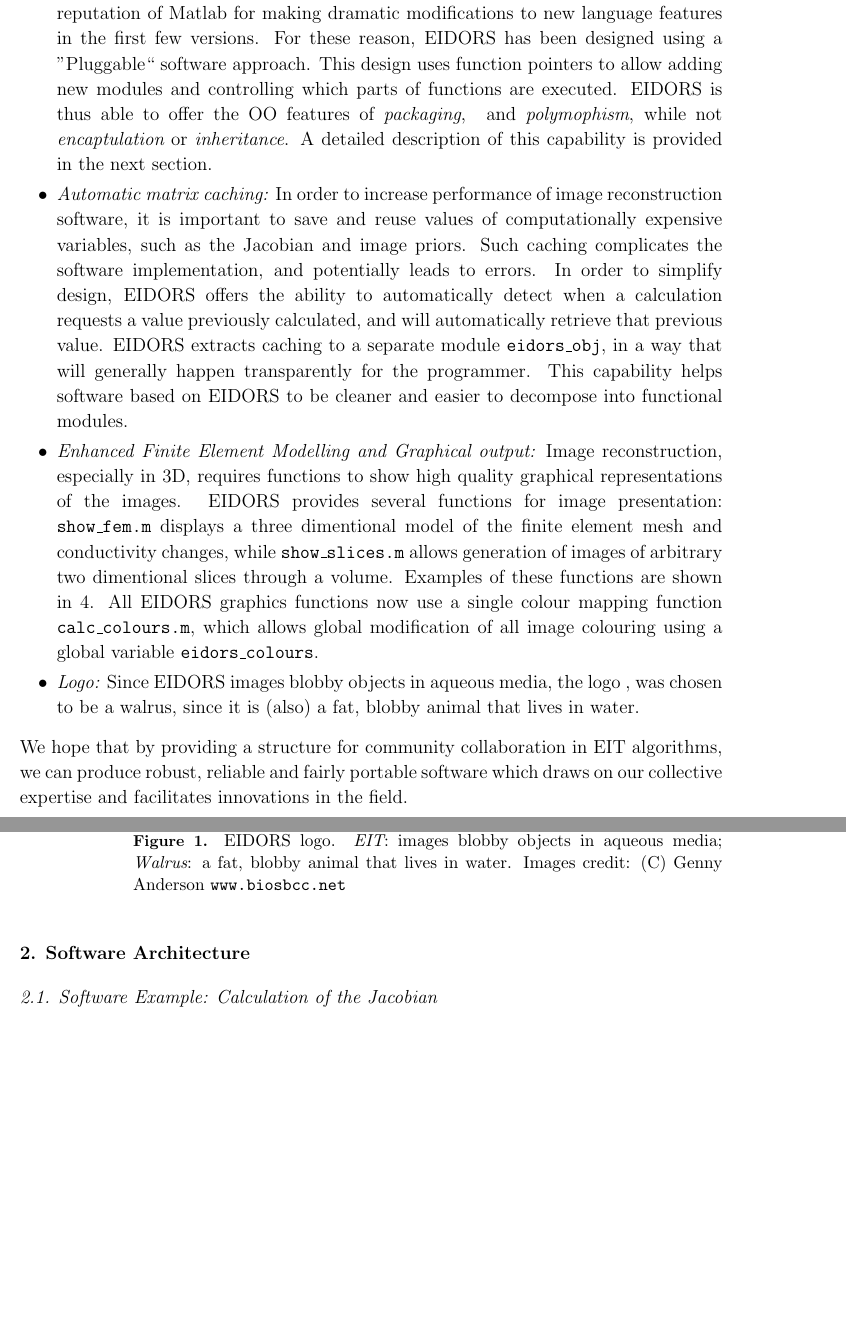
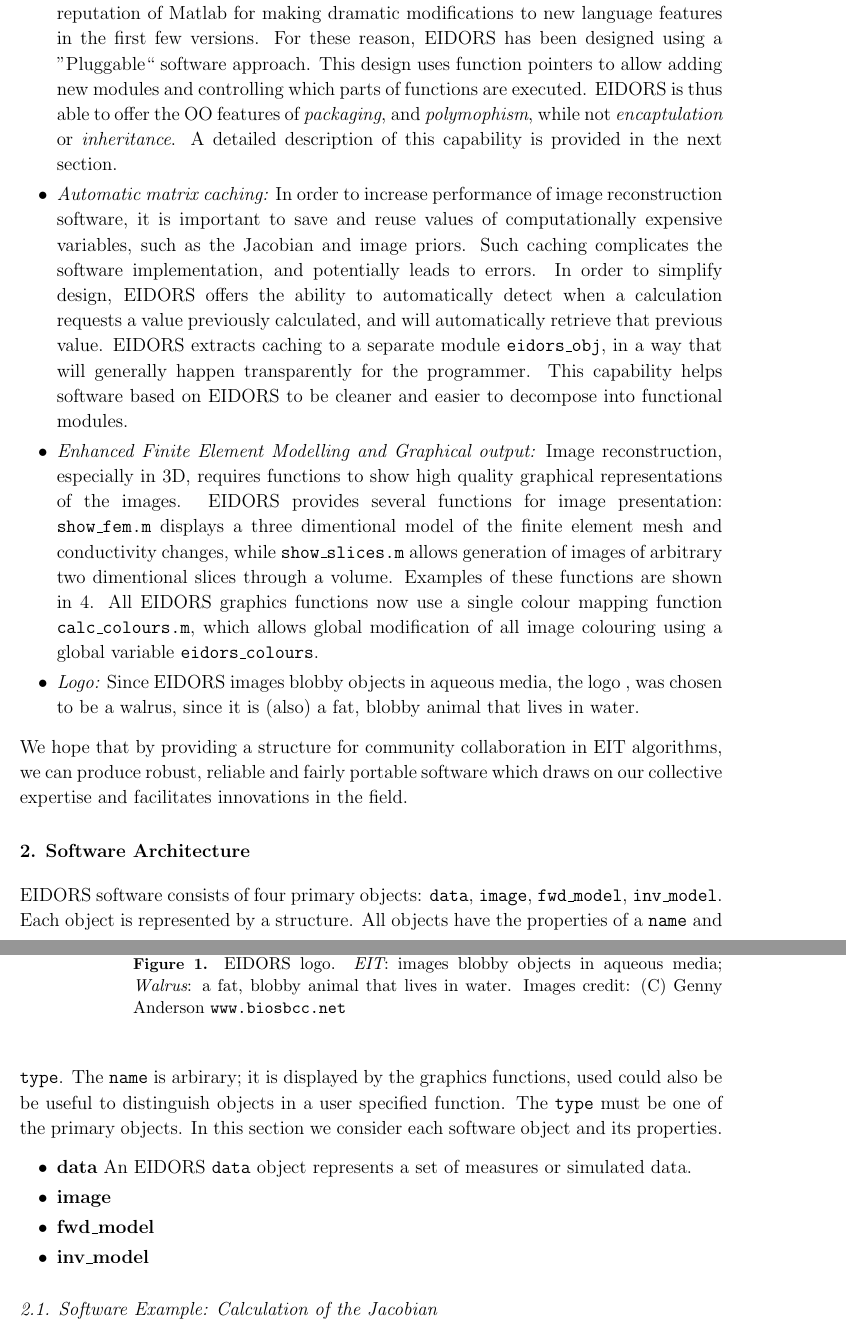
Before and after one commit to tomocorpus/eidors-svn, a LaTeX paper (htdocs/paper-EIT2005/adler-lionheart-2005-EIDORS.tex): two parts of pages 4 and 5 of 16, joined at a grey line, cut so that both start at the same text, the shorter picture padded with empty space. Compiled offline with pdfLaTeX.

Commit message:
intro and figs
git-svn-id: svn://svn.code.sf.net/p/eidors3d/code/trunk@371 82006732-fb7e-4a22-9f28-86a212cce563

```diff
--- a/htdocs/paper-EIT2005/adler-lionheart-2005-EIDORS.tex
+++ b/htdocs/paper-EIT2005/adler-lionheart-2005-EIDORS.tex
@@ -225,7 +225,7 @@ This design uses function
 pointers to allow adding new modules and controlling
 which parts of functions are executed.
 EIDORS is thus able to offer the OO features
-of {\em packaging}, { and {\em polymophism}, while
+of {\em packaging}, and {\em polymophism}, while
 not {\em encaptulation} or {\em inheritance}.
 A detailed description of this capability is
 provided in the next section.
@@ -290,3 +290,25 @@ expertise and facilitates innovations in the field.
 
 \section{Software Architecture}
 
+EIDORS software consists of four primary objects:
+{\tt data},
+{\tt image},
+{\tt fwd\_model},
+{\tt inv\_model}. Each object is represented by a
+structure. All objects have the properties of a
+{\tt name} and {\tt type}. The {\tt name} is
+arbirary; it is displayed by the graphics functions,
+used could also be be useful to distinguish objects
+in a user specified function. The {\tt type} must
+be one of the primary objects. In this section we
+consider each software object and its properties.
+
+\begin{itemize}
+
+\item {\bf data}
+An EIDORS {\tt data} object represents a set of
+measures or simulated data.
+
+\item {\bf image}
+
+\item {\bf fwd\_model}
@@ -292,0 +325,4 @@ expertise and facilitates innovations in the field.
+\end{flushright}
+\end{figure}
+
+\item {\bf inv\_model}
@@ -293,3 +339,8 @@ expertise and facilitates innovations in the field.
+\end{flushright}
+\end{figure}
+
+\end{itemize}
+
 \subsection{Software Example: Calculation of the Jacobian}
 In order to illustrate the usage of EIDORS3D, we consider
 the calculation of the Jacobian, or sensitivity matrix,
```
Also changed, not shown: htdocs/paper-EIT2005/adler-lionheart-2005-EIDORS.tex (50 more changed lines).
